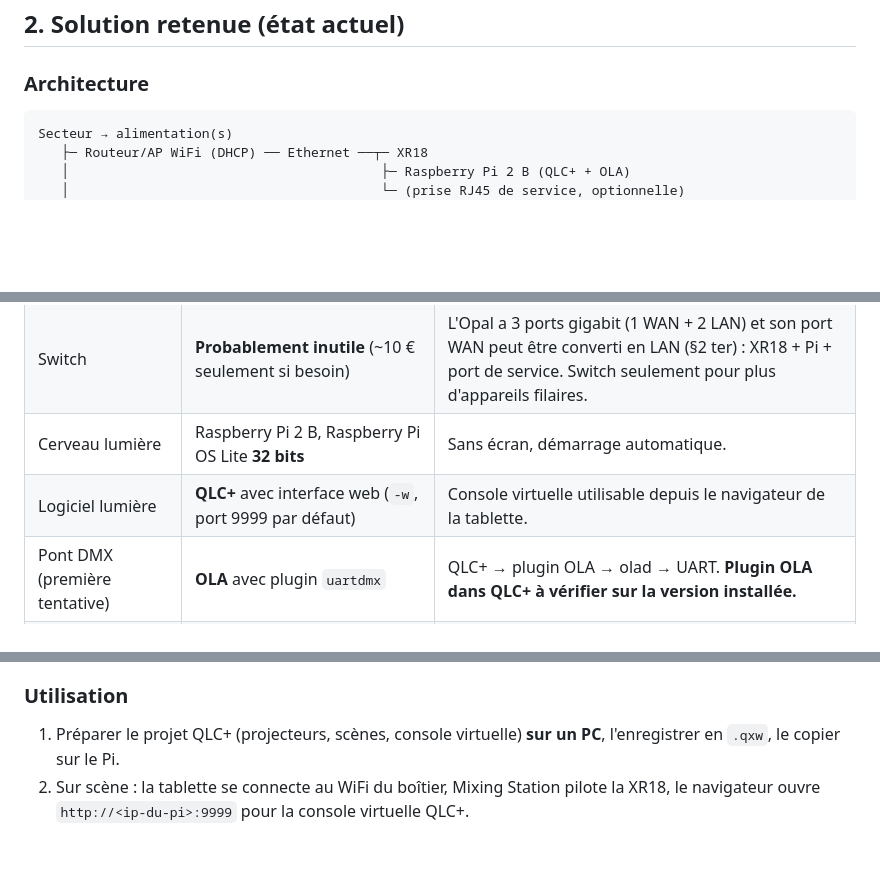
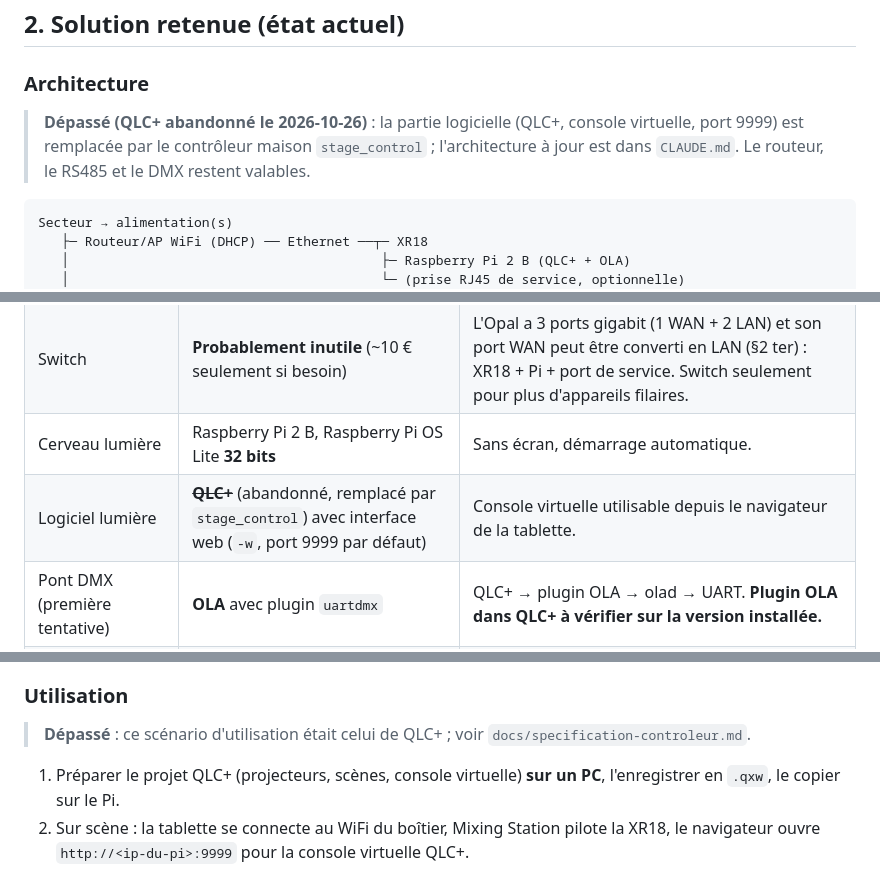
Before and after one commit to xjimenez59/stage-lights, a Markdown page: docs/etude-conception.md, 3 parts joined by grey strips. Rendered like a GitHub page; blank space fills up the shorter version.

Commit message:
Étude de conception : repères « dépassé » sur les passages QLC+
Co-Authored-By: Claude Sonnet 5.5 <noreply@anthropic.com>

````diff
--- a/docs/etude-conception.md
+++ b/docs/etude-conception.md
@@ -21,6 +21,8 @@
 
 ### Architecture
 
+> **Dépassé (QLC+ abandonné le 2026-10-26)** : la partie logicielle (QLC+, console virtuelle, port 9999) est remplacée par le contrôleur maison `stage_control` ; l'architecture à jour est dans `CLAUDE.md`. Le routeur, le RS485 et le DMX restent valables.
+
 ```
 Secteur → alimentation(s)
    ├─ Routeur/AP WiFi (DHCP) ── Ethernet ──┬─ XR18
@@ -39,7 +41,7 @@ Tablette Android ── WiFi ── Mixing Station (XR18) + navigateur (console
 | Routeur / AP | **GL.iNet Opal GL-SFT1200** (WiFi AC1200, 2,4 + 5 GHz, ~41 € sur Amazon.fr) | Le XR18 n'a pas de serveur DHCP : il faut un vrai routeur. Voir §2 ter. **Pas encore commandé.** |
 | Switch | **Probablement inutile** (~10 € seulement si besoin) | L'Opal a 3 ports gigabit (1 WAN + 2 LAN) et son port WAN peut être converti en LAN (§2 ter) : XR18 + Pi + port de service. Switch seulement pour plus d'appareils filaires. |
 | Cerveau lumière | Raspberry Pi 2 B, Raspberry Pi OS Lite **32 bits** | Sans écran, démarrage automatique. |
-| Logiciel lumière | **QLC+** avec interface web (`-w`, port 9999 par défaut) | Console virtuelle utilisable depuis le navigateur de la tablette. |
+| Logiciel lumière | ~~**QLC+**~~ (abandonné, remplacé par `stage_control`) avec interface web (`-w`, port 9999 par défaut) | Console virtuelle utilisable depuis le navigateur de la tablette. |
 | Pont DMX (première tentative) | **OLA** avec plugin `uartdmx` | QLC+ → plugin OLA → olad → UART. **Plugin OLA dans QLC+ à vérifier sur la version installée.** |
 | **Module RS485 isolé** | **Waveshare TTL To RS485 (C)** (14,99 € sur Amazon.fr) | Voir §2 bis. |
 | Sortie DMX | Module RS485 → embase **XLR 3 broches femelle** pour châssis | Une sortie DMX source est femelle (comme les interfaces USB-DMX du commerce). Quelques euros. |
@@ -50,6 +52,8 @@ Tablette Android ── WiFi ── Mixing Station (XR18) + navigateur (console
 Routeur Opal ~41 € + module RS485 isolé ~15 € (soit environ 56 €) + XLR / connectique / alim 5 V / boîtier ; un switch (~10 €) seulement si besoin. Objectif : **moins de 100 €**. Ces deux articles commandés ensemble sur Amazon.fr dépassent le seuil de 45 € de livraison gratuite (hors Prime), s'ils sont tous deux expédiés par Amazon.
 
 ### Utilisation
+
+> **Dépassé** : ce scénario d'utilisation était celui de QLC+ ; voir `docs/specification-controleur.md`.
 
 1. Préparer le projet QLC+ (projecteurs, scènes, console virtuelle) **sur un PC**, l'enregistrer en `.qxw`, le copier sur le Pi.
 2. Sur scène : la tablette se connecte au WiFi du boîtier, Mixing Station pilote la XR18, le navigateur ouvre `http://<ip-du-pi>:9999` pour la console virtuelle QLC+.
````
Also changed, not shown: other parts of docs/etude-conception.md (+8 -0 lines).
